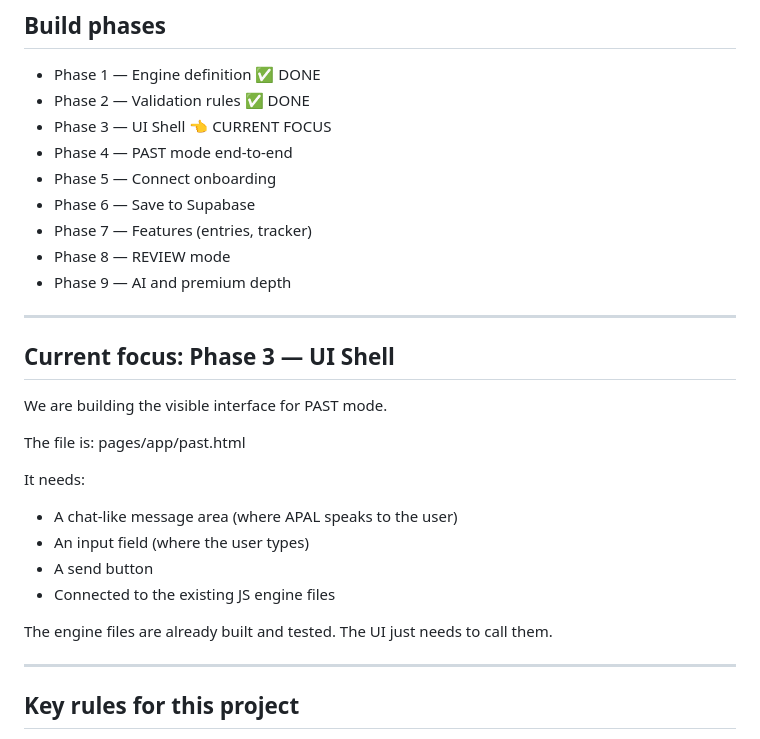
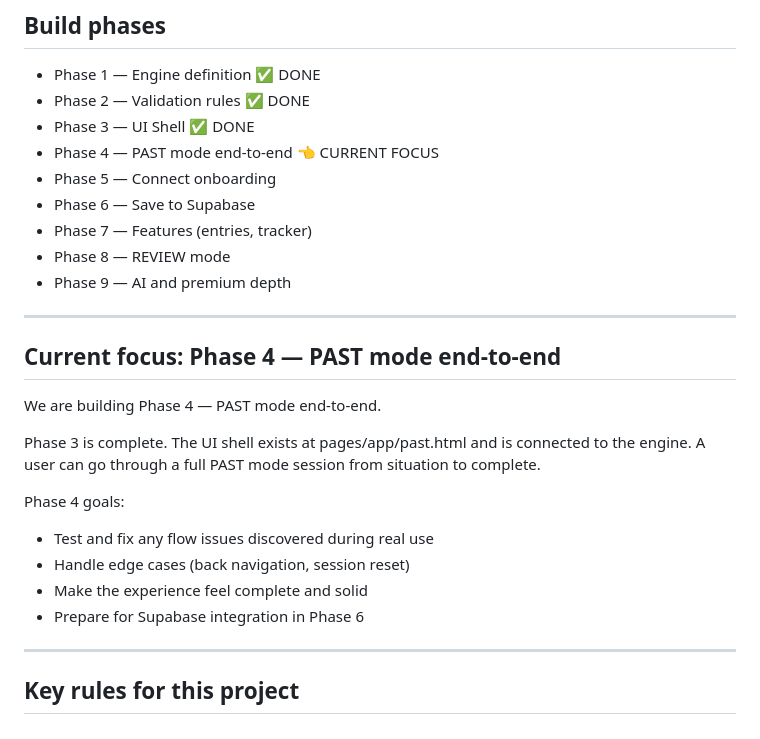
Before and after one commit to realjp1213/APAL, a Markdown page: CLAUDE.md, the part around the change. Rendered like a GitHub page.

Commit message:
Update CLAUDE.md — Phase 3 done, Phase 4 current

```diff
--- a/CLAUDE.md
+++ b/CLAUDE.md
@@ -120,8 +120,8 @@ APAL/
 
 - Phase 1 — Engine definition ✅ DONE
 - Phase 2 — Validation rules ✅ DONE
-- Phase 3 — UI Shell 👈 CURRENT FOCUS
-- Phase 4 — PAST mode end-to-end
+- Phase 3 — UI Shell ✅ DONE
+- Phase 4 — PAST mode end-to-end 👈 CURRENT FOCUS
 - Phase 5 — Connect onboarding
 - Phase 6 — Save to Supabase
 - Phase 7 — Features (entries, tracker)
@@ -130,19 +130,19 @@ APAL/
 
 ---
 
-## Current focus: Phase 3 — UI Shell
+## Current focus: Phase 4 — PAST mode end-to-end
 
-We are building the visible interface for PAST mode.
+We are building Phase 4 — PAST mode end-to-end.
 
-The file is: pages/app/past.html
+Phase 3 is complete. The UI shell exists at pages/app/past.html
+and is connected to the engine. A user can go through a full
+PAST mode session from situation to complete.
 
-It needs:
-- A chat-like message area (where APAL speaks to the user)
-- An input field (where the user types)
-- A send button
-- Connected to the existing JS engine files
-
-The engine files are already built and tested. The UI just needs to call them.
+Phase 4 goals:
+- Test and fix any flow issues discovered during real use
+- Handle edge cases (back navigation, session reset)
+- Make the experience feel complete and solid
+- Prepare for Supabase integration in Phase 6
 
 ---
 
```
